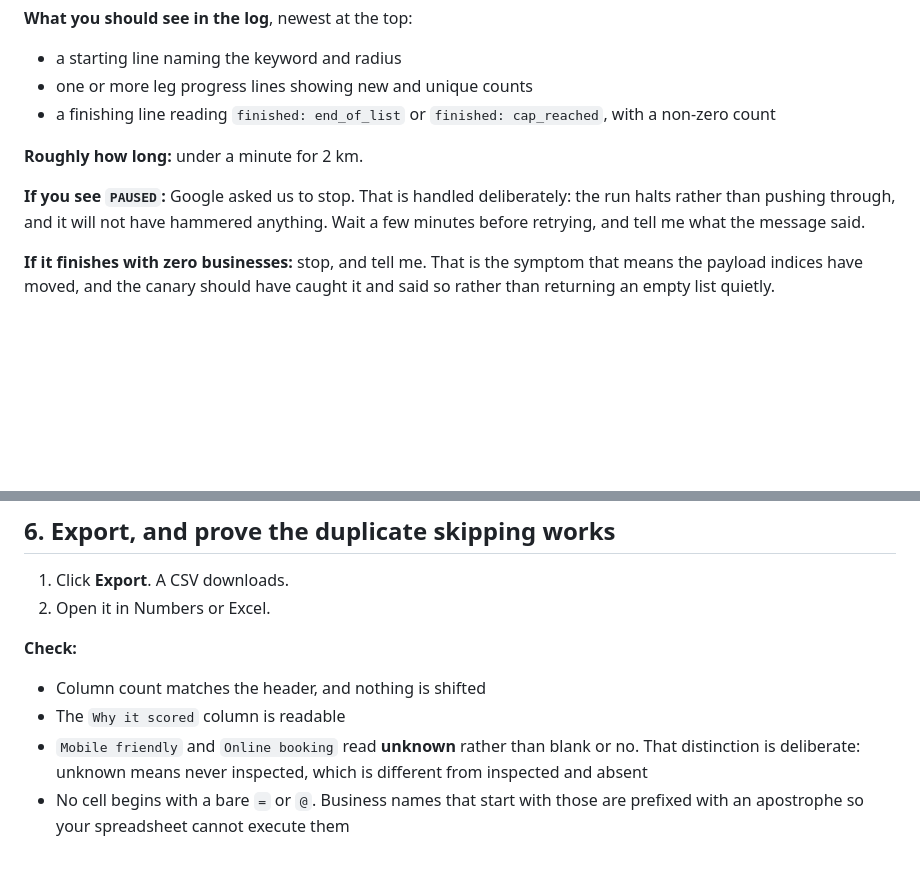
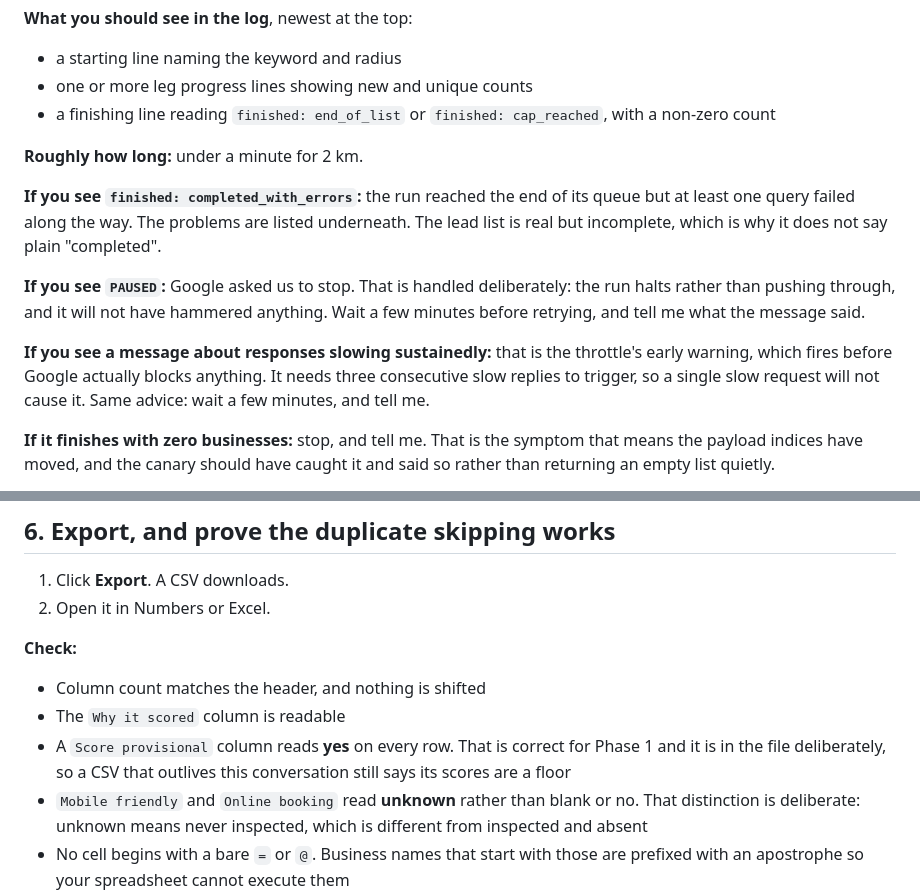
Before and after one commit to Usama309/gmaps-lead-scraper, a Markdown page: docs/FIRST-RUN.md, 2 parts joined by grey strips. GitHub-like rendering; blank space fills up the shorter version.

Commit message:
Bring the first-run checklist up to date with the final fixes
Three things changed under it since it was written. A run can now finish as
completed_with_errors, which means the queue completed but queries failed along
the way and the list is real but incomplete. The latency watch can halt a leg
with its own message, distinct from a Google block. And the CSV gained a Score
provisional column.

A checklist that describes an older build is worse than none, because the
operator reads a mismatch as their own mistake.

Co-Authored-By: Claude <noreply@anthropic.com>

```diff
--- a/docs/FIRST-RUN.md
+++ b/docs/FIRST-RUN.md
@@ -98,9 +98,17 @@ coordinates: `33.7609824` and `72.342874`.
 
 **Roughly how long:** under a minute for 2 km.
 
+**If you see `finished: completed_with_errors`:** the run reached the end of its queue but at least
+one query failed along the way. The problems are listed underneath. The lead list is real but
+incomplete, which is why it does not say plain "completed".
+
 **If you see `PAUSED`:** Google asked us to stop. That is handled deliberately: the run halts rather
 than pushing through, and it will not have hammered anything. Wait a few minutes before retrying, and
 tell me what the message said.
+
+**If you see a message about responses slowing sustainedly:** that is the throttle's early warning,
+which fires before Google actually blocks anything. It needs three consecutive slow replies to
+trigger, so a single slow request will not cause it. Same advice: wait a few minutes, and tell me.
 
 **If it finishes with zero businesses:** stop, and tell me. That is the symptom that means the
 payload indices have moved, and the canary should have caught it and said so rather than returning an
@@ -140,6 +148,8 @@ Click **Open dashboard**. A new tab opens with the filter rail and the table.
 **Check:**
 - Column count matches the header, and nothing is shifted
 - The `Why it scored` column is readable
+- A `Score provisional` column reads **yes** on every row. That is correct for Phase 1 and it is in
+  the file deliberately, so a CSV that outlives this conversation still says its scores are a floor
 - `Mobile friendly` and `Online booking` read **unknown** rather than blank or no. That distinction
   is deliberate: unknown means never inspected, which is different from inspected and absent
 - No cell begins with a bare `=` or `@`. Business names that start with those are prefixed with an
```
